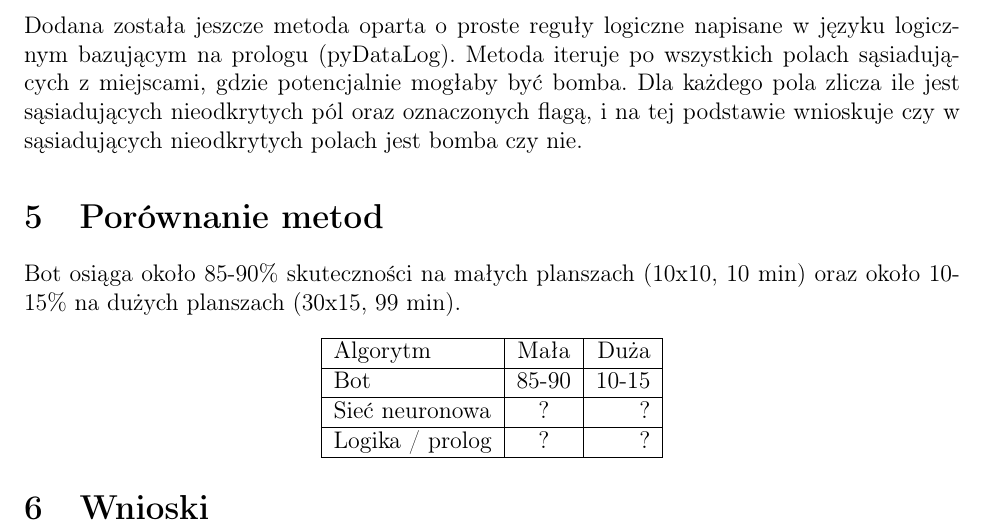
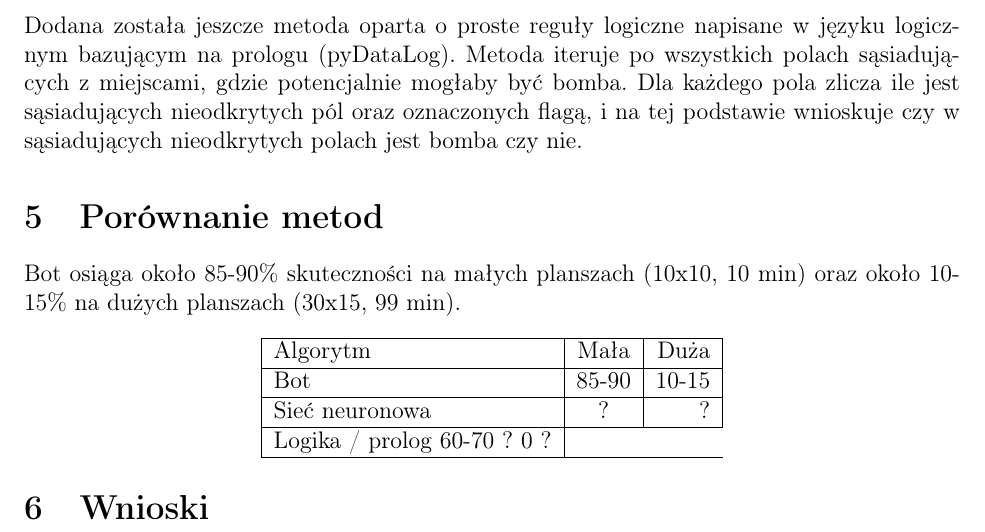
Before and after one commit to therrlupardo/minesweaper_ai, a LaTeX document (sprawozdanie/sprawozdanie.tex): part of page 5 of 6, cut so that both start at the same text. Compiled offline with pdfLaTeX.

Commit message:
Update sprawozdanie.tex

```diff
--- a/sprawozdanie/sprawozdanie.tex
+++ b/sprawozdanie/sprawozdanie.tex
@@ -199,7 +199,7 @@ oraz około 10-15\% na dużych planszach (30x15, 99 min).
         \hline
         Sieć neuronowa & ? & ? \\
         \hline
-        Logika / prolog & ? & ? \\
+        Logika / prolog 60-70 ? 0 ? \\
         \hline
     \end{tabular}
 \end{center}
```
